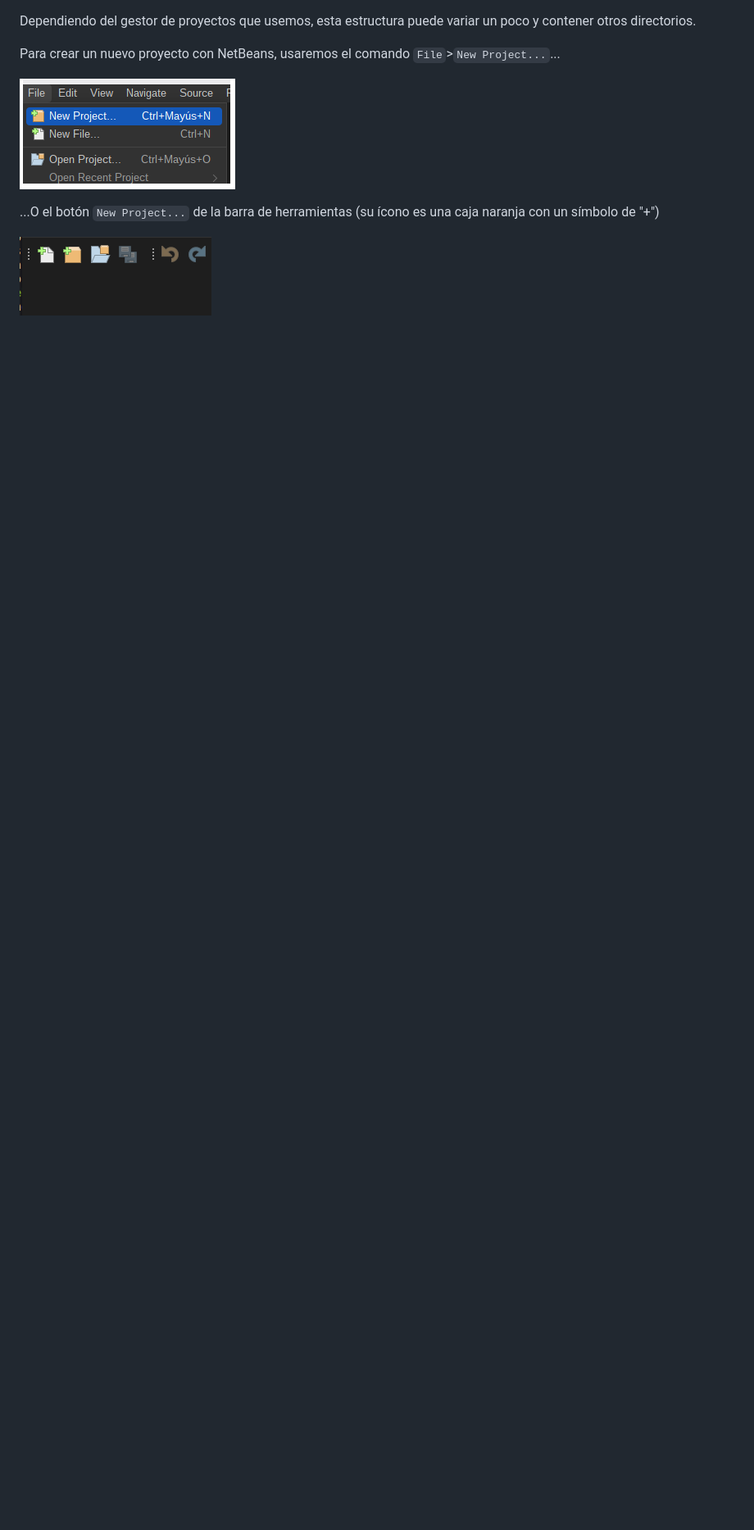
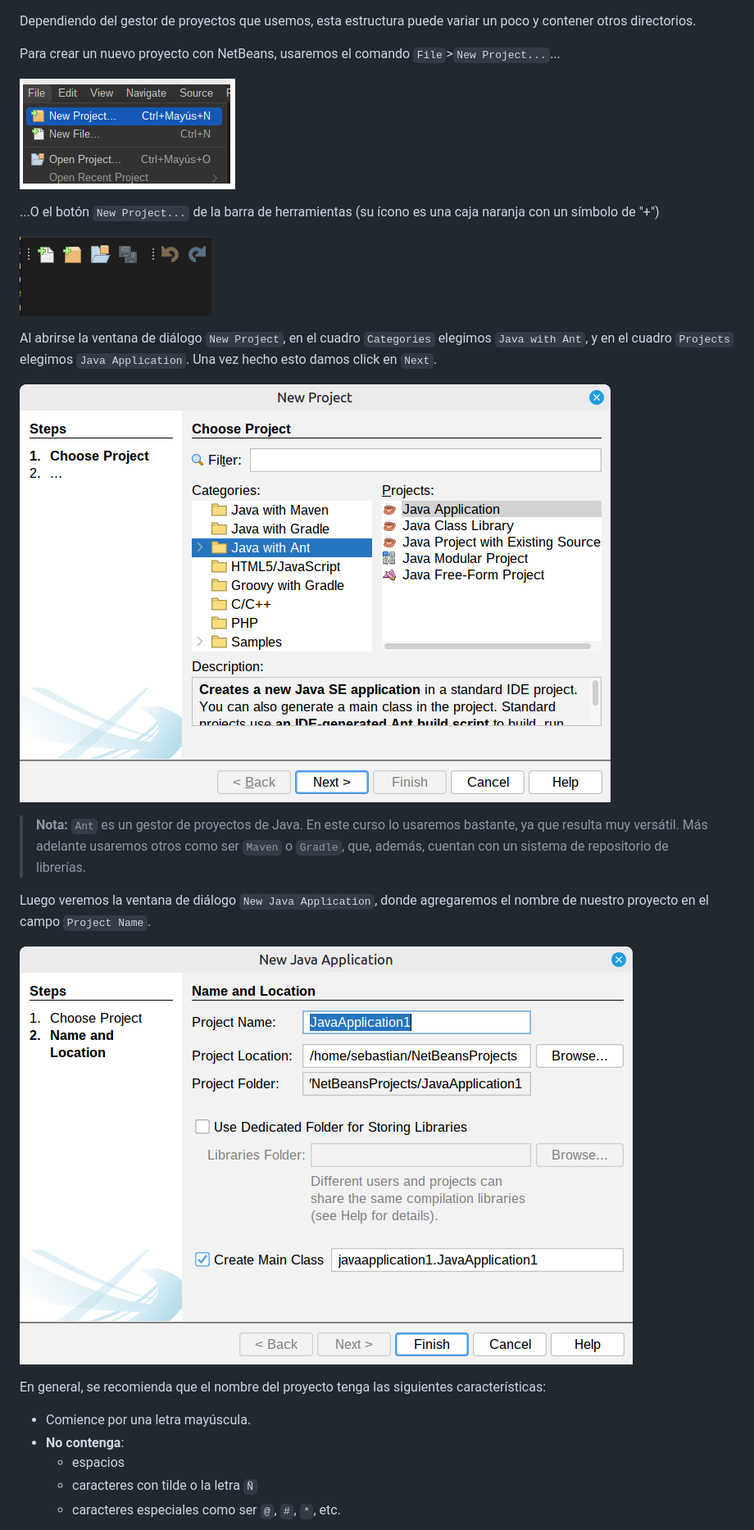
Before and after one commit to lsedelosangeles/JavaTecInfo, a Markdown page: documentacion/crearProyectoNuevo.md, the part around one of its changes. Shown at 82% size. Drawn GitHub-style; pictures changed too: documentacion/img/netbeans_newProject_1.png (added), documentacion/img/netbeans_newProject_2.png (added); blank space fills up the shorter version.

Commit message:
Actualizar la documentación sobre la creación de un nuevo proyecto de Java, añadiendo pasos detallados y nuevas imágenes del proceso en NetBeans.

```diff
--- a/documentacion/crearProyectoNuevo.md
+++ b/documentacion/crearProyectoNuevo.md
@@ -30,3 +30,21 @@ Para crear un nuevo proyecto con NetBeans, usaremos el comando `File`>`New Proje
 
 ![i3]
 
+Al abrirse la ventana de diálogo `New Project`, en el cuadro `Categories` elegimos `Java with Ant`, y en el cuadro `Projects` elegimos `Java Application`. Una vez hecho esto damos click en `Next`.
+
+![i4]
+
+> **Nota:** `Ant` es un gestor de proyectos de Java. En este curso lo usaremos bastante, ya que resulta muy versátil. Más adelante usaremos otros como ser `Maven` o `Gradle`, que, además, cuentan con un sistema de repositorio de librerías.
+
+Luego veremos la ventana de diálogo `New Java Application`, donde agregaremos el nombre de nuestro proyecto en el campo `Project Name`.
+
+![i5]
+
+En general, se recomienda que el nombre del proyecto tenga las siguientes características:
+
+- Comience por una letra mayúscula.
+- **No contenga**:
+  - espacios
+  - caracteres con tilde o la letra `Ñ`
+  - caracteres especiales como ser `@`, `#`, `*`, etc.
+
```
Also changed, not shown: other parts of documentacion/crearProyectoNuevo.md (+19 -1 lines), documentacion/img/netbeans_estructura_proyecto.png (added), documentacion/img/netbeans_proyecto_creado_1.png (added).
